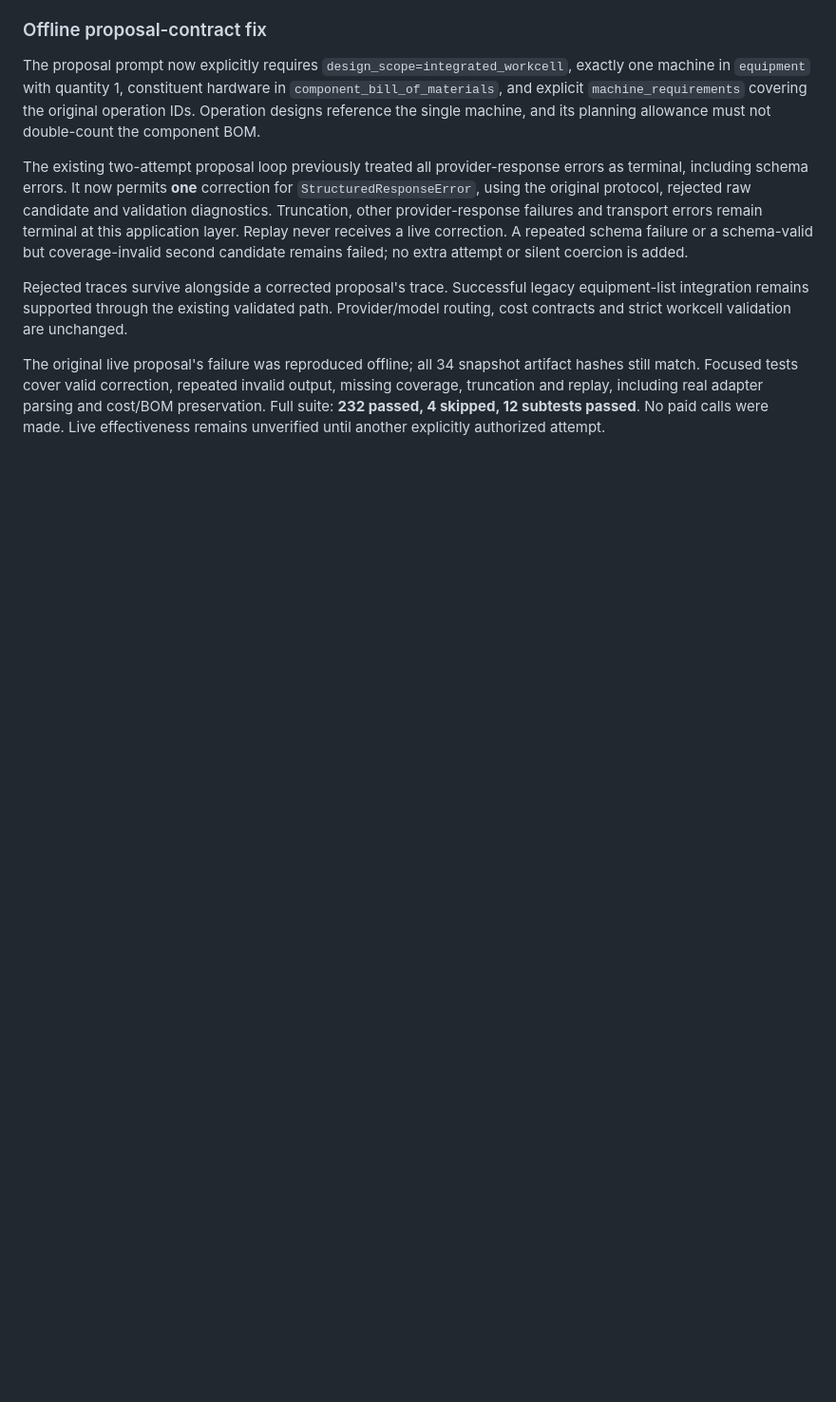
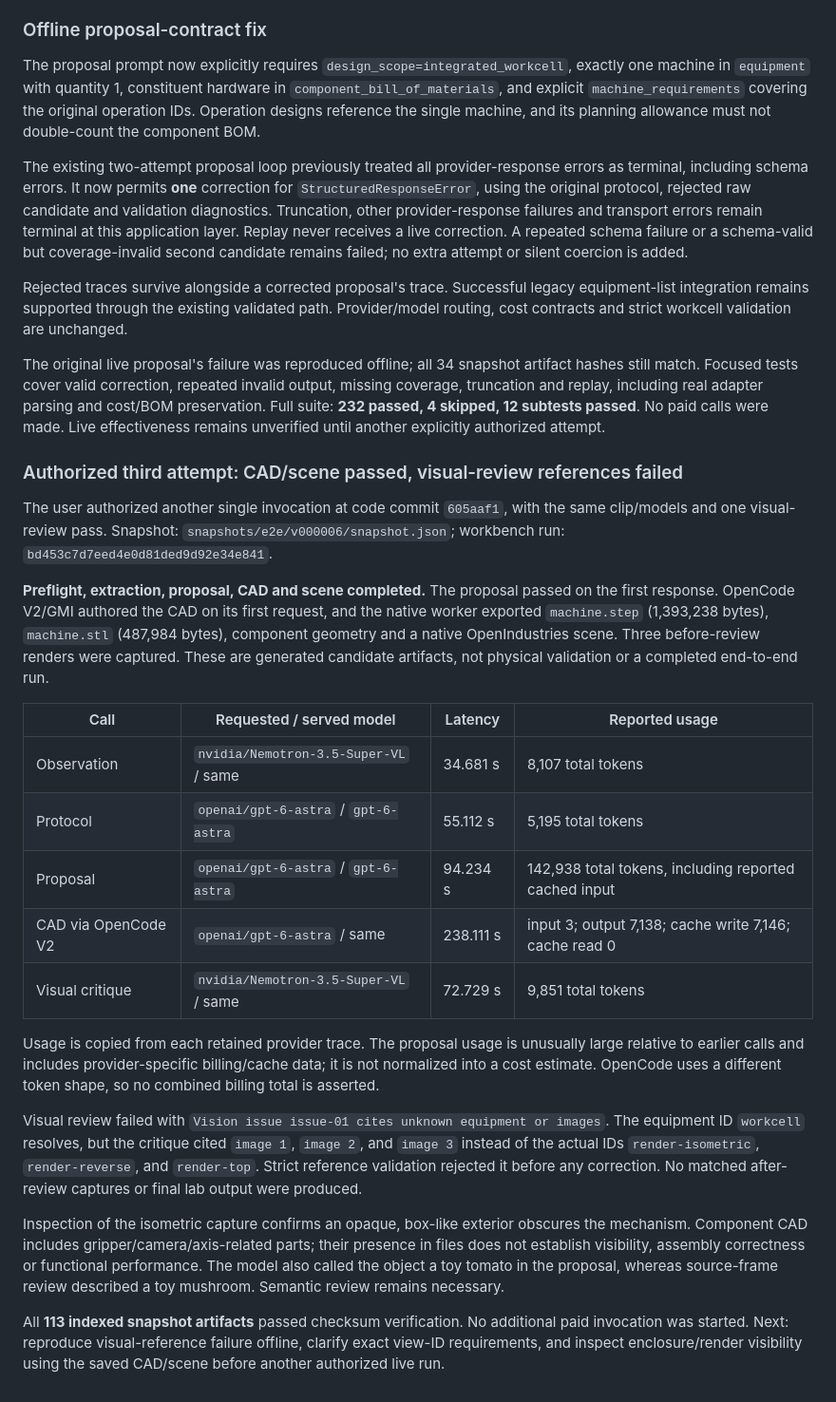
Before and after one commit to isayahc/Real-Time-Video-Agents-Hack-NYC, a Markdown page: docs/bridgedata-small-sample.md, the part around the change. Shown at 95% size. GitHub-like rendering; blank space fills up the shorter version.

Commit message:
Record live CAD and scene generation with visual-review blocker

```diff
--- a/docs/bridgedata-small-sample.md
+++ b/docs/bridgedata-small-sample.md
@@ -190,3 +190,47 @@ output, missing coverage, truncation and replay, including real adapter parsing
 cost/BOM preservation. Full suite: **232 passed, 4 skipped, 12 subtests passed**.
 No paid calls were made. Live effectiveness remains unverified until another
 explicitly authorized attempt.
+
+### Authorized third attempt: CAD/scene passed, visual-review references failed
+
+The user authorized another single invocation at code commit `605aaf1`, with the
+same clip/models and one visual-review pass. Snapshot:
+`snapshots/e2e/v000006/snapshot.json`; workbench run:
+`bd453c7d7eed4e0d81ded9d92e34e841`.
+
+**Preflight, extraction, proposal, CAD and scene completed.** The proposal passed
+on the first response. OpenCode V2/GMI authored the CAD on its first request, and
+the native worker exported `machine.step` (1,393,238 bytes), `machine.stl`
+(487,984 bytes), component geometry and a native OpenIndustries scene. Three
+before-review renders were captured. These are generated candidate artifacts,
+not physical validation or a completed end-to-end run.
+
+| Call | Requested / served model | Latency | Reported usage |
+| --- | --- | --- | --- |
+| Observation | `nvidia/Nemotron-3.5-Super-VL` / same | 34.681 s | 8,107 total tokens |
+| Protocol | `openai/gpt-6-astra` / `gpt-6-astra` | 55.112 s | 5,195 total tokens |
+| Proposal | `openai/gpt-6-astra` / `gpt-6-astra` | 94.234 s | 142,938 total tokens, including reported cached input |
+| CAD via OpenCode V2 | `openai/gpt-6-astra` / same | 238.111 s | input 3; output 7,138; cache write 7,146; cache read 0 |
+| Visual critique | `nvidia/Nemotron-3.5-Super-VL` / same | 72.729 s | 9,851 total tokens |
+
+Usage is copied from each retained provider trace. The proposal usage is unusually
+large relative to earlier calls and includes provider-specific billing/cache data;
+it is not normalized into a cost estimate. OpenCode uses a different token shape,
+so no combined billing total is asserted.
+
+Visual review failed with `Vision issue issue-01 cites unknown equipment or images`.
+The equipment ID `workcell` resolves, but the critique cited `image 1`, `image 2`,
+and `image 3` instead of the actual IDs `render-isometric`, `render-reverse`, and
+`render-top`. Strict reference validation rejected it before any correction.
+No matched after-review captures or final lab output were produced.
+
+Inspection of the isometric capture confirms an opaque, box-like exterior obscures
+the mechanism. Component CAD includes gripper/camera/axis-related parts; their
+presence in files does not establish visibility, assembly correctness or functional
+performance. The model also called the object a toy tomato in the proposal, whereas
+source-frame review described a toy mushroom. Semantic review remains necessary.
+
+All **113 indexed snapshot artifacts** passed checksum verification. No additional
+paid invocation was started. Next: reproduce visual-reference failure offline,
+clarify exact view-ID requirements, and inspect enclosure/render visibility using
+the saved CAD/scene before another authorized live run.
```
